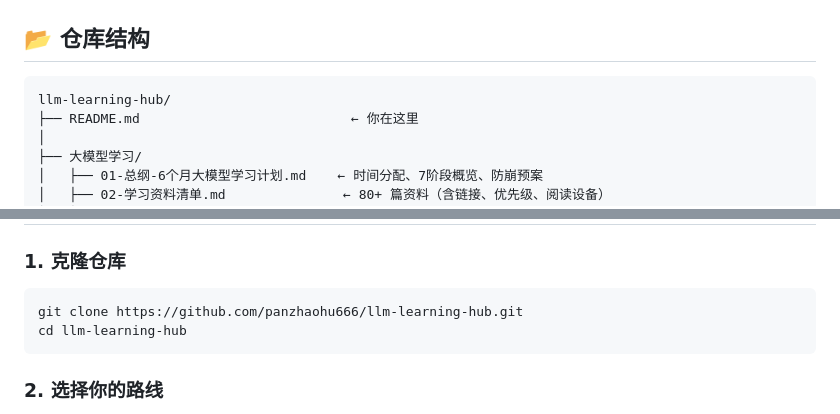
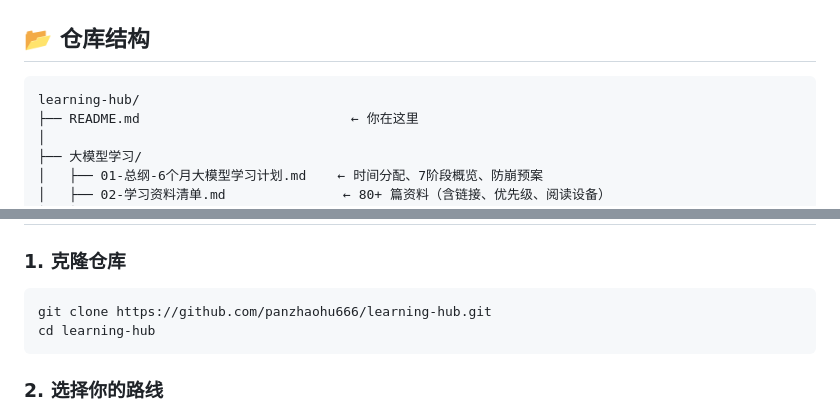
Before and after one commit to panzhaohu666/learning-hub, a Markdown page: README.md, 2 parts joined by grey strips. GitHub-like rendering.

Commit message:
📝 更新README：仓库重命名为 learning-hub

````diff
--- a/README.md
+++ b/README.md
@@ -149,7 +149,7 @@ RAG系统               DPO对齐/vLLM部署       MoE概念
 ## 📂 仓库结构
 
 ```
-llm-learning-hub/
+learning-hub/
 ├── README.md                           ← 你在这里
 │
 ├── 大模型学习/
@@ -174,8 +174,8 @@ llm-learning-hub/
 ### 1. 克隆仓库
 
 ```bash
-git clone https://github.com/panzhaohu666/llm-learning-hub.git
-cd llm-learning-hub
+git clone https://github.com/panzhaohu666/learning-hub.git
+cd learning-hub
 ```
 
 ### 2. 选择你的路线
````
